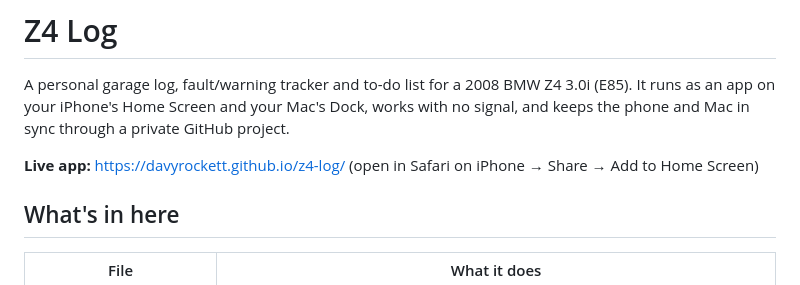
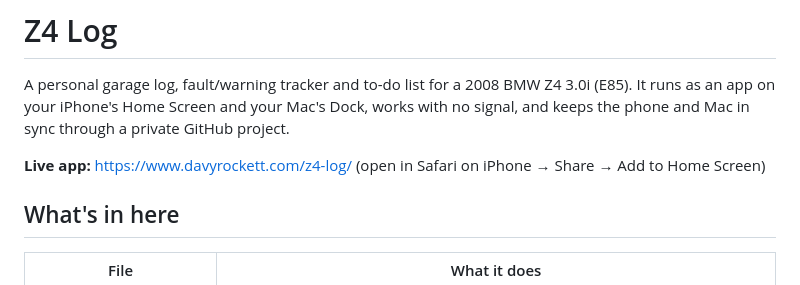
Before and after one commit to davyrockett/z4-log, a Markdown page: README.md, the part around the change. Drawn GitHub-style.

Commit message:
Notes: the app now lives at www.davyrockett.com
Co-Authored-By: Claude Opus 5.5 <noreply@anthropic.com>

```diff
--- a/README.md
+++ b/README.md
@@ -4,7 +4,7 @@ A personal garage log, fault/warning tracker and to-do list for a 2008 BMW Z4 3.
 It runs as an app on your iPhone's Home Screen and your Mac's Dock, works with no
 signal, and keeps the phone and Mac in sync through a private GitHub project.
 
-**Live app:** https://davyrockett.github.io/z4-log/ (open in Safari on iPhone → Share → Add to Home Screen)
+**Live app:** https://www.davyrockett.com/z4-log/ (open in Safari on iPhone → Share → Add to Home Screen)
 
 ## What's in here
 
```
Also changed, not shown: CLAUDE.md (+1 -1 lines).
